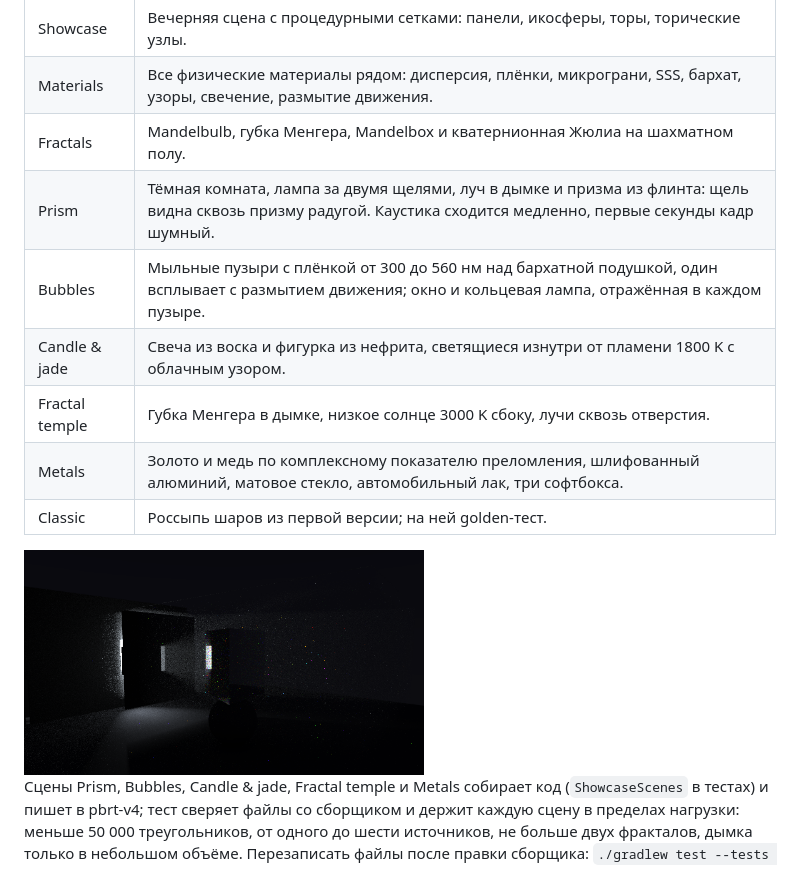
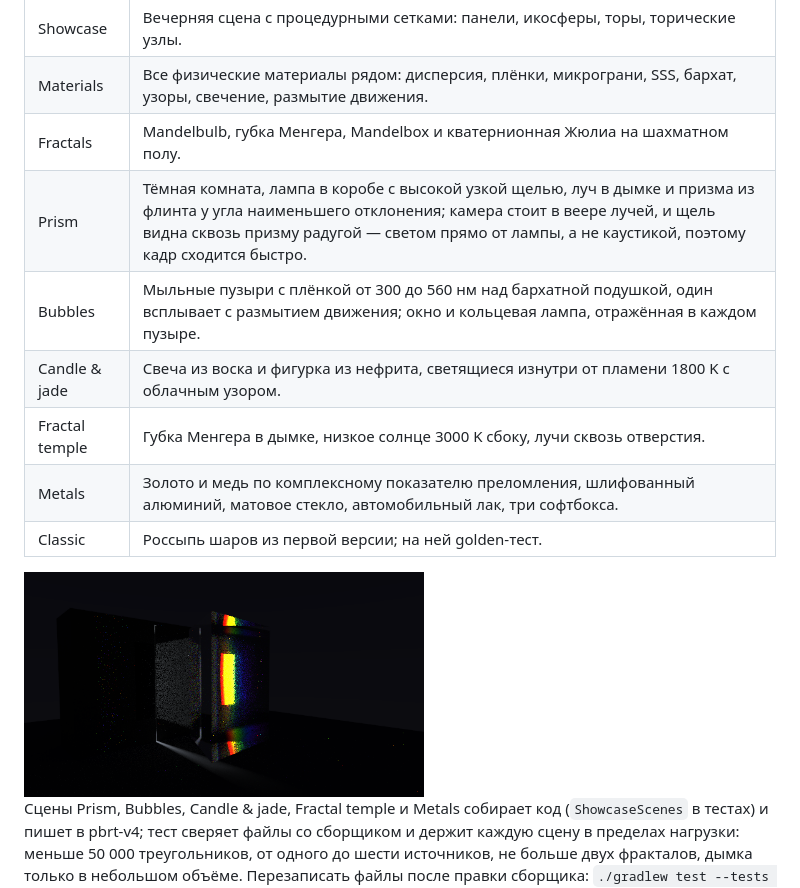
Before and after one commit to ErikShelbogashev/krt, a Markdown page: README.md, the part around the change. Rendered like a GitHub page; pictures changed too: docs/images/prism.png.

```diff
--- a/README.md
+++ b/README.md
@@ -28,7 +28,7 @@
 | Showcase | Вечерняя сцена с процедурными сетками: панели, икосферы, торы, торические узлы. |
 | Materials | Все физические материалы рядом: дисперсия, плёнки, микрограни, SSS, бархат, узоры, свечение, размытие движения. |
 | Fractals | Mandelbulb, губка Менгера, Mandelbox и кватернионная Жюлиа на шахматном полу. |
-| Prism | Тёмная комната, лампа за двумя щелями, луч в дымке и призма из флинта: щель видна сквозь призму радугой. Каустика сходится медленно, первые секунды кадр шумный. |
+| Prism | Тёмная комната, лампа в коробе с высокой узкой щелью, луч в дымке и призма из флинта у угла наименьшего отклонения; камера стоит в веере лучей, и щель видна сквозь призму радугой — светом прямо от лампы, а не каустикой, поэтому кадр сходится быстро. |
 | Bubbles | Мыльные пузыри с плёнкой от 300 до 560 нм над бархатной подушкой, один всплывает с размытием движения; окно и кольцевая лампа, отражённая в каждом пузыре. |
 | Candle & jade | Свеча из воска и фигурка из нефрита, светящиеся изнутри от пламени 1800 K с облачным узором. |
 | Fractal temple | Губка Менгера в дымке, низкое солнце 3000 K сбоку, лучи сквозь отверстия. |
```
Also changed, not shown: 3 other files.
